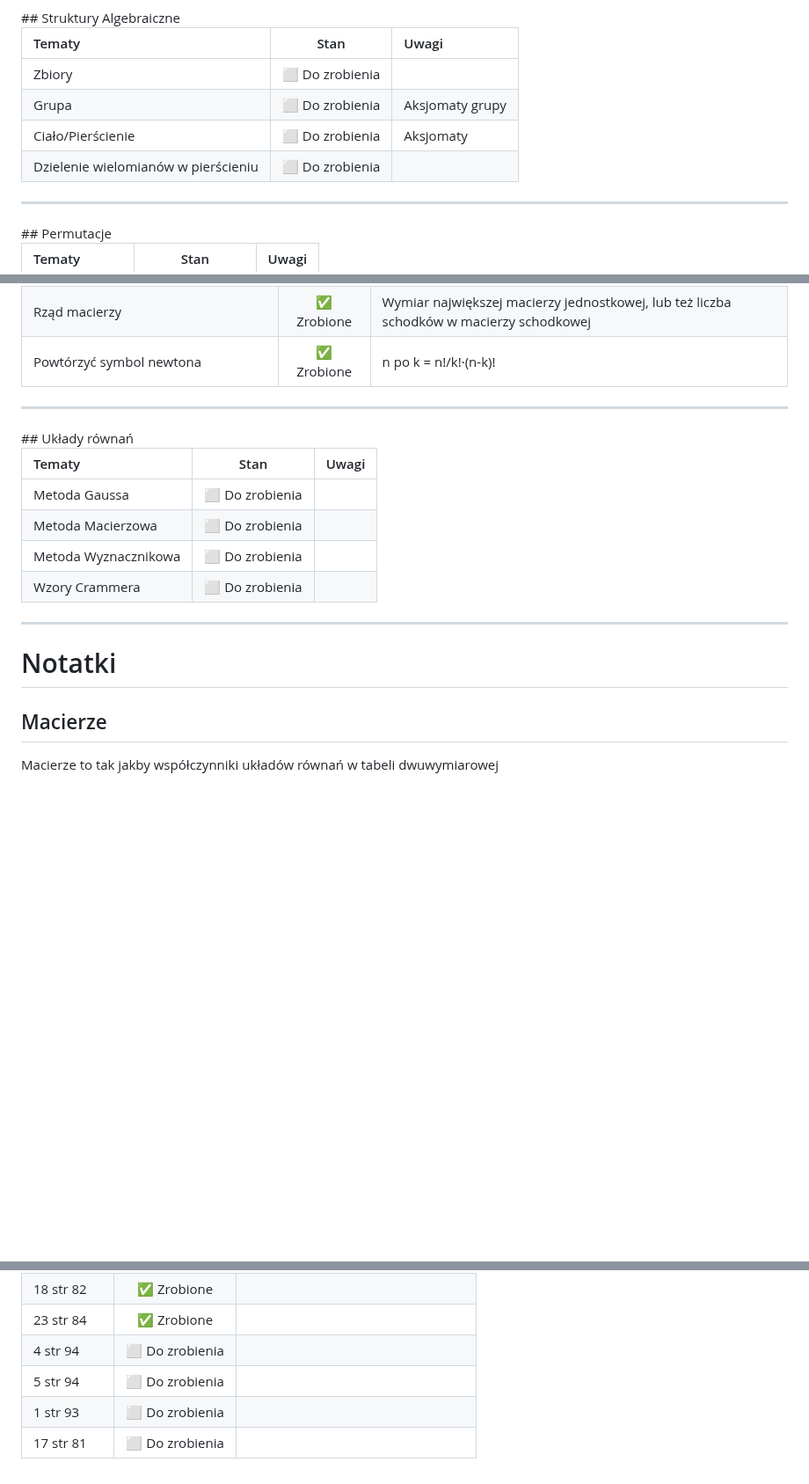
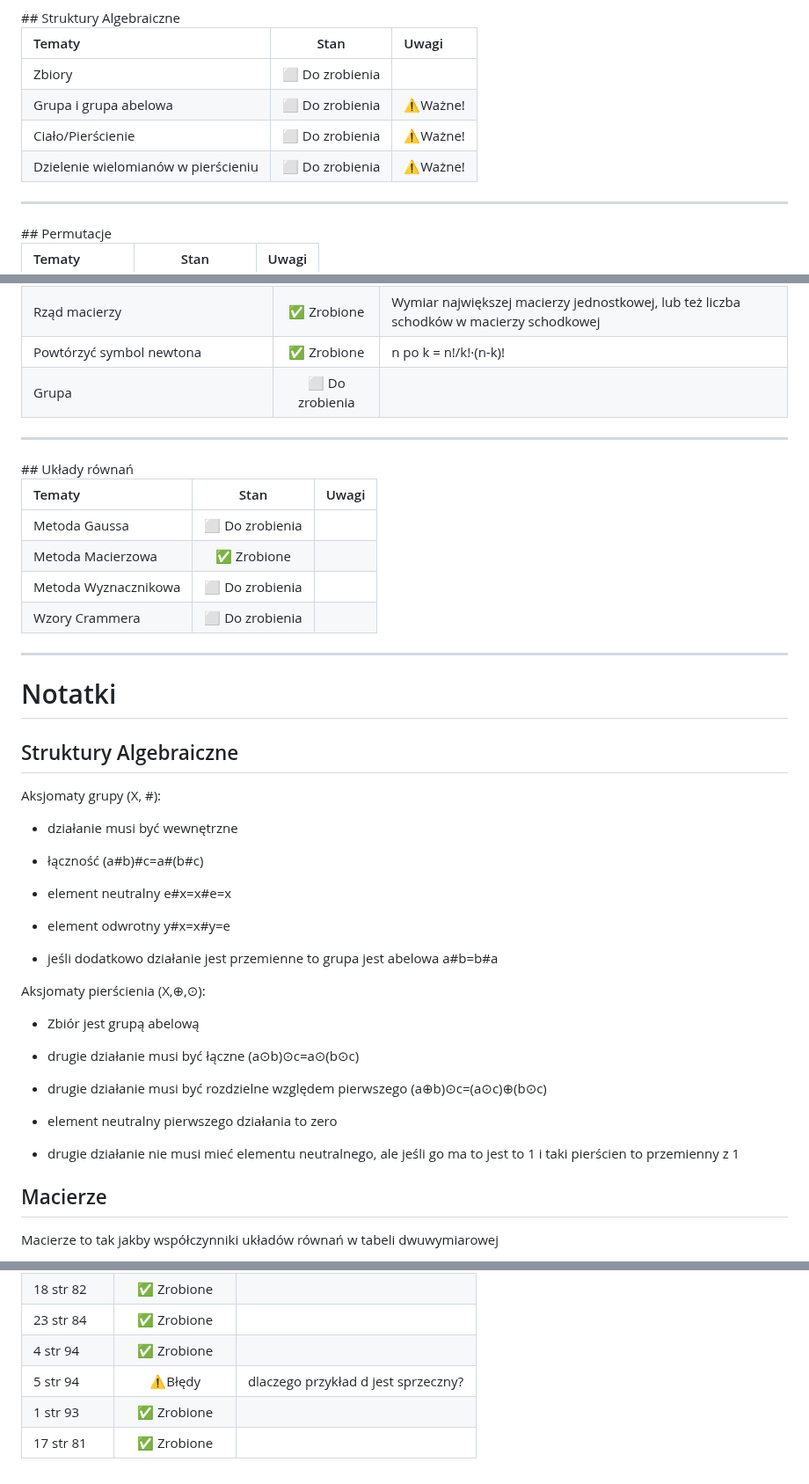
Before and after one commit to W0tazix/St00dia, a Markdown page: README.md, 3 parts joined by grey strips. Shown at 88% size. Rendered like a GitHub page; blank space fills up the shorter version.

```diff
--- a/README.md
+++ b/README.md
@@ -23,9 +23,9 @@
 | Tematy                       | Stan               | Uwagi |
 |:-----------------------------|:------------------:|:------|
 | Zbiory                              | ⬜ Do zrobienia     |       |
-| Grupa                               | ⬜ Do zrobienia     |Aksjomaty grupy|
-| Ciało/Pierścienie                   | ⬜ Do zrobienia     |Aksjomaty|
-| Dzielenie wielomianów w pierścieniu | ⬜ Do zrobienia     |       |
+| Grupa i grupa abelowa               | ⬜ Do zrobienia     |⚠️Ważne!|
+| Ciało/Pierścienie                   | ⬜ Do zrobienia     |⚠️Ważne!|
+| Dzielenie wielomianów w pierścieniu | ⬜ Do zrobienia     |⚠️Ważne!|
 <hr>
 ## Permutacje
 
@@ -51,18 +51,48 @@
 | Wyznaczniki macierzy                                | ✅ Zrobione    	    |       |
 | Rząd macierzy                                       | ✅ Zrobione	        |Wymiar największej macierzy jednostkowej, lub też liczba schodków w macierzy schodkowej|
 | Powtórzyć symbol newtona                            | ✅ Zrobione	        |n po k = n!/k!·(n-k)!|
+| Grupa                                               | ⬜ Do zrobienia     |       |
 <hr>
 ## Układy równań
 
 | Tematy                       | Stan               | Uwagi |
 |:-----------------------------|:------------------:|:------|
 | Metoda Gaussa                | ⬜ Do zrobienia     |       |
-| Metoda Macierzowa            | ⬜ Do zrobienia     |       |
+| Metoda Macierzowa            | ✅ Zrobione	     |       |
 | Metoda Wyznacznikowa         | ⬜ Do zrobienia     |       |
 | Wzory Crammera               | ⬜ Do zrobienia     |       |
 <hr>
 
 # Notatki
+
+## Struktury Algebraiczne
+
+
+Aksjomaty grupy (X, #):
+
+- działanie musi być wewnętrzne
+
+- łączność (a#b)#c=a#(b#c)
+
+- element neutralny e#x=x#e=x
+
+- element odwrotny y#x=x#y=e
+
+- jeśli dodatkowo działanie jest przemienne to grupa jest abelowa a#b=b#a
+
+
+Aksjomaty pierścienia (X,⊕,⊙):
+
+- Zbiór jest grupą abelową
+
+- drugie działanie musi być łączne (a⊙b)⊙c=a⊙(b⊙c)
+
+- drugie działanie musi być rozdzielne względem pierwszego (a⊕b)⊙c=(a⊙c)⊕(b⊙c)
+
+- element neutralny pierwszego działania to zero
+
+- drugie działanie nie musi mieć elementu neutralnego, ale jeśli go ma to jest to 1 i taki pierścien to przemienny z 1
+
 
 ## Macierze
 
@@ -112,10 +143,10 @@ Metoda Macierzowa - (można stosować gdy macierz kwadratowa i detA=/=0) X=A^-1
 | 15 str 79 | ✅ Zrobione      	  |       |
 | 18 str 82 | ✅ Zrobione      	  |       |
 | 23 str 84 | ✅ Zrobione      	  |       |
-| 4  str 94 | ⬜ Do zrobienia     |       |
-| 5  str 94 | ⬜ Do zrobienia     |       |
-| 1  str 93 | ⬜ Do zrobienia     |       |
-| 17 str 81 | ⬜ Do zrobienia     |       |
+| 4  str 94 | ✅ Zrobione      	  |       |
+| 5  str 94 | ⚠️Błędy             |dlaczego przykład d jest sprzeczny?|
+| 1  str 93 | ✅ Zrobione      	  |       |
+| 17 str 81 | ✅ Zrobione      	  |       |
 
 
 <!-- Tak się robi komentarz
```
Also changed, not shown: other parts of README.md (+2 -1 lines).
